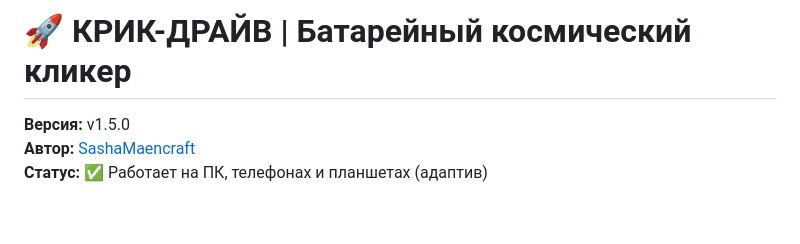
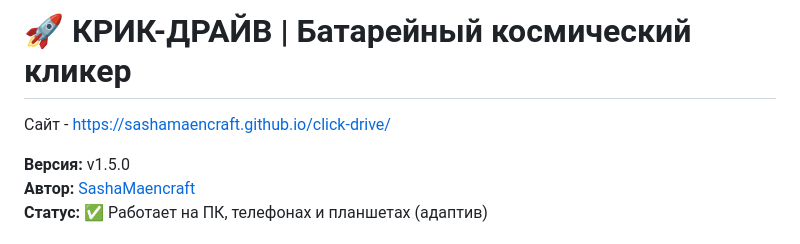
Before and after one commit to SashaMaencraft/click-drive, a Markdown page: README.md, the part around the change. GitHub-like rendering; blank space fills up the shorter version.

```diff
--- a/README.md
+++ b/README.md
@@ -1,4 +1,6 @@
 # 🚀 КРИК-ДРАЙВ | Батарейный космический кликер
+
+Сайт - https://sashamaencraft.github.io/click-drive/
 
 **Версия:** v1.5.0
 **Автор:** [SashaMaencraft](https://github.com/SashaMaencraft)
```
